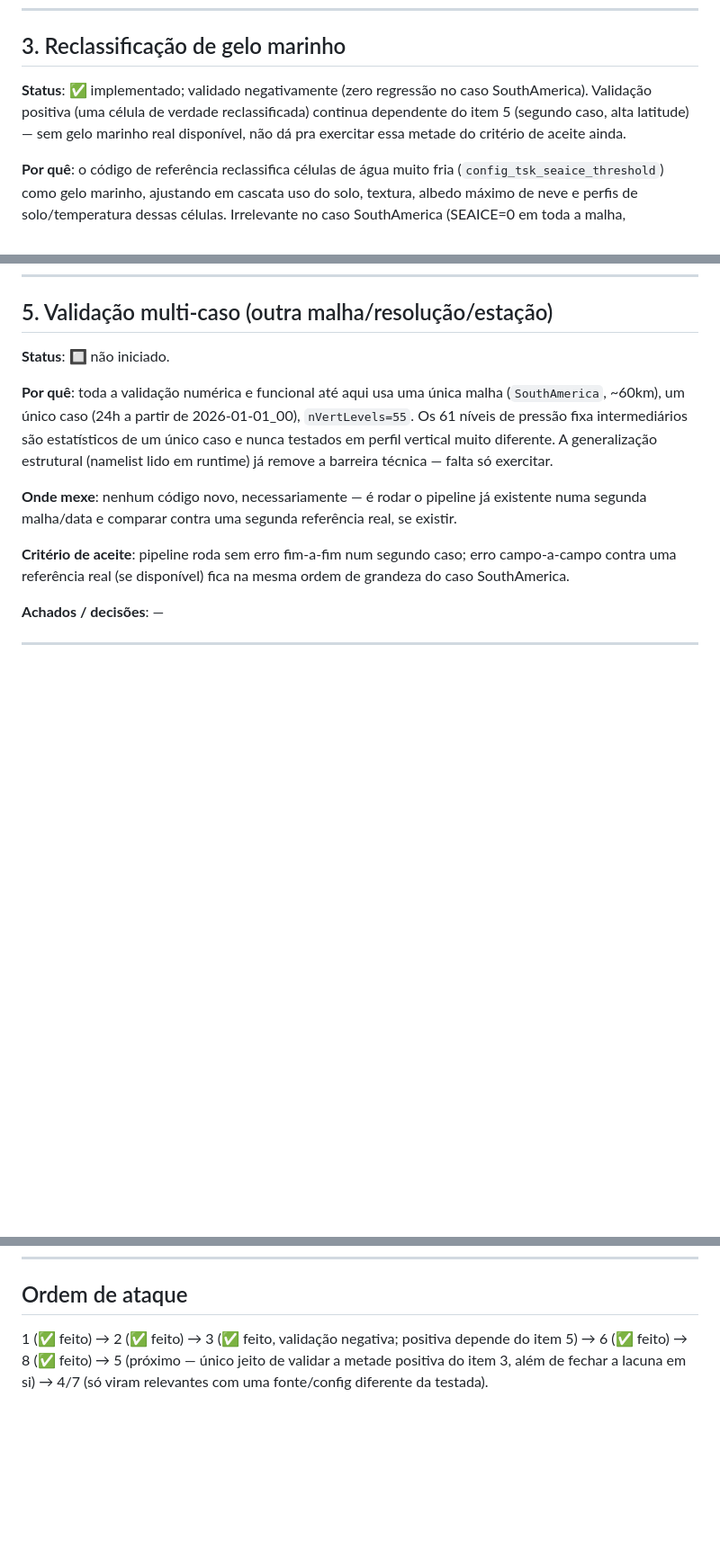
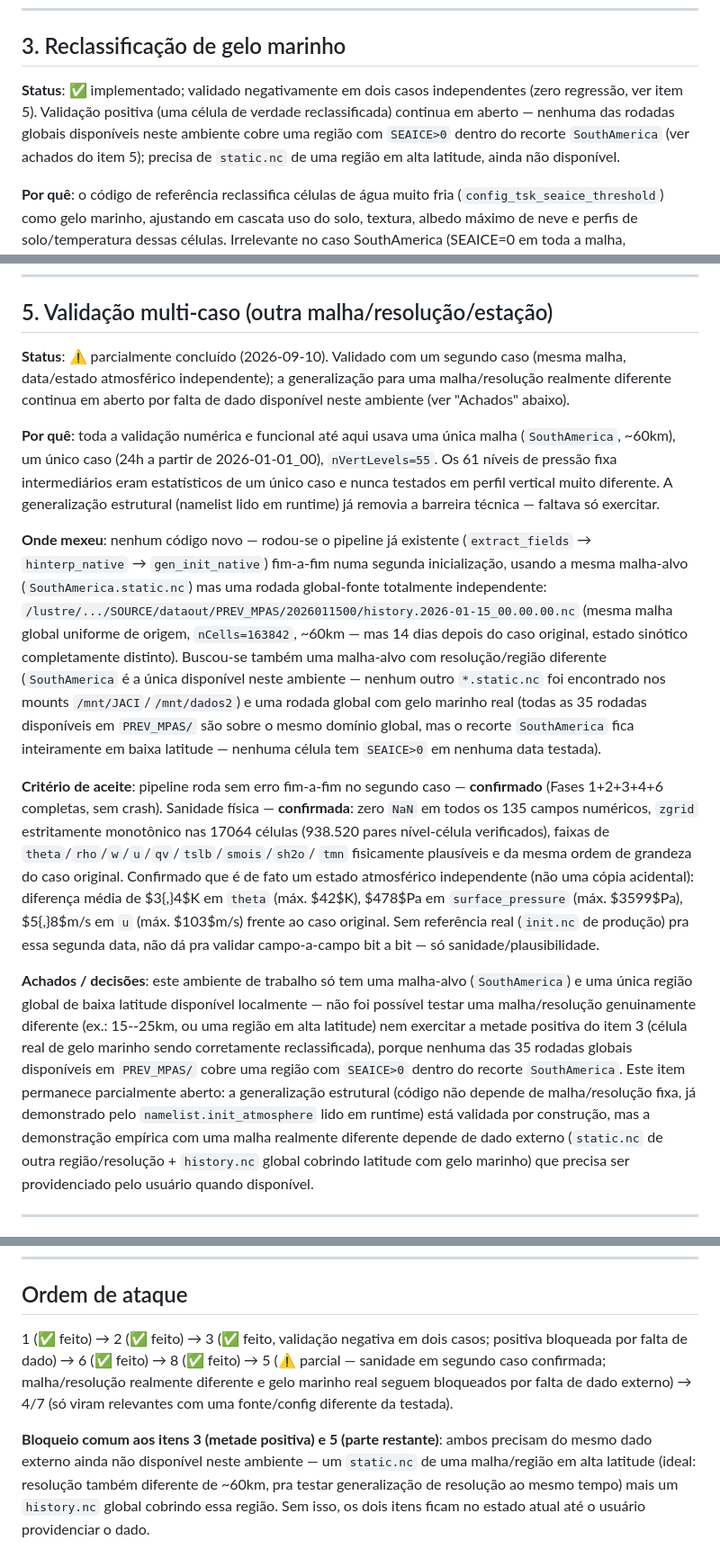
Before and after one commit to Science-DFix/selfgrib, a Markdown page: doc_voronoi/PLANO_FIDELIDADE.md, 3 parts joined by grey strips. Shown at 90% size. Drawn GitHub-style; blank space fills up the shorter version.

Commit message:
docs: valida item 5 (multi-caso) parcialmente, com dado real disponivel
Rodou a pipeline completa (extract_fields -> hinterp_native ->
gen_init_native) fim-a-fim numa segunda inicializacao: mesma malha-alvo
(SouthAmerica.static.nc), mas rodada global-fonte independente, 14 dias
depois (history.2026-01-15_00.00.00.nc, PREV_MPAS/2026011500) -- estado
atmosferico sinoticamente distinto (diff media 3.4K em theta, max 42K;
478Pa em pressao de superficie, max 3599Pa, frente ao caso original).

Resultado: zero NaN em 135 campos numericos, zgrid estritamente
monotonico nas 17064 celulas (938520 pares nivel-celula verificados),
faixas de theta/rho/w/u/qv/tslb/smois/sh2o/tmn fisicamente plausiveis.
Confirma que a pipeline generaliza corretamente para um segundo estado
atmosferico independente na mesma malha/resolucao.

Nao foi possivel completar o item integralmente: este ambiente so tem
uma malha-alvo (SouthAmerica) e nenhuma das 35 rodadas globais
disponiveis cobre uma regiao com SEAICE>0 dentro desse recorte -- logo
a generalizacao pra malha/resolucao realmente diferente e a validacao
positiva do item 3 (gelo marinho) continuam bloqueadas pela falta de
static.nc de outra regiao/resolucao + history.nc cobrindo alta latitude.
Documentado como bloqueio comum aos itens 3 e 5, dependente de dado que
o usuario precisa providenciar.

Relatorio LaTeX (local, nao versionado) atualizado em paralelo (cap. 13,
sec:multicaso; cap. 14, estado da validacao e trabalhos futuros).

Co-Authored-By: Claude Sonnet 5 <noreply@anthropic.com>
Claude-Session: https://claude.ai/code/session_01L6jb8npMPhqFRhZYvhmjSm

```diff
--- a/doc_voronoi/PLANO_FIDELIDADE.md
+++ b/doc_voronoi/PLANO_FIDELIDADE.md
@@ -139,11 +139,13 @@ bug colateral corrigido no caminho.
 
 ## 3. Reclassificação de gelo marinho
 
-**Status**: ✅ implementado; validado negativamente (zero regressão no
-caso SouthAmerica). Validação positiva (uma célula de verdade
-reclassificada) continua dependente do item 5 (segundo caso, alta
-latitude) — sem gelo marinho real disponível, não dá pra exercitar essa
-metade do critério de aceite ainda.
+**Status**: ✅ implementado; validado negativamente em dois casos
+independentes (zero regressão, ver item 5). Validação positiva (uma
+célula de verdade reclassificada) continua em aberto — nenhuma das
+rodadas globais disponíveis neste ambiente cobre uma região com
+`SEAICE>0` dentro do recorte `SouthAmerica` (ver achados do item 5);
+precisa de `static.nc` de uma região em alta latitude, ainda não
+disponível.
 
 **Por quê**: o código de referência reclassifica células de água muito
 fria (`config_tsk_seaice_threshold`) como gelo marinho, ajustando em
@@ -228,24 +230,61 @@ validar o novo caminho de verdade.
 
 ## 5. Validação multi-caso (outra malha/resolução/estação)
 
-**Status**: 🔲 não iniciado.
+**Status**: ⚠️ parcialmente concluído (2026-09-10). Validado com um
+segundo caso (mesma malha, data/estado atmosférico independente); a
+generalização para uma malha/resolução realmente diferente continua em
+aberto por falta de dado disponível neste ambiente (ver "Achados"
+abaixo).
 
-**Por quê**: toda a validação numérica e funcional até aqui usa uma
+**Por quê**: toda a validação numérica e funcional até aqui usava uma
 única malha (`SouthAmerica`, ~60km), um único caso (24h a partir de
 2026-01-01_00), `nVertLevels=55`. Os 61 níveis de pressão fixa
-intermediários são estatísticos de um único caso e nunca testados em
+intermediários eram estatísticos de um único caso e nunca testados em
 perfil vertical muito diferente. A generalização estrutural (namelist
-lido em runtime) já remove a barreira técnica — falta só exercitar.
+lido em runtime) já removia a barreira técnica — faltava só exercitar.
 
-**Onde mexe**: nenhum código novo, necessariamente — é rodar o pipeline
-já existente numa segunda malha/data e comparar contra uma segunda
-referência real, se existir.
+**Onde mexeu**: nenhum código novo — rodou-se o pipeline já existente
+(`extract_fields` → `hinterp_native` → `gen_init_native`) fim-a-fim numa
+segunda inicialização, usando a mesma malha-alvo (`SouthAmerica.static.nc`)
+mas uma rodada global-fonte totalmente independente:
+`/lustre/.../SOURCE/dataout/PREV_MPAS/2026011500/history.2026-01-15_00.00.00.nc`
+(mesma malha global uniforme de origem, `nCells=163842`, ~60km — mas 14
+dias depois do caso original, estado sinótico completamente distinto).
+Buscou-se também uma malha-alvo com resolução/região diferente
+(`SouthAmerica` é a única disponível neste ambiente — nenhum outro
+`*.static.nc` foi encontrado nos mounts `/mnt/JACI`/`/mnt/dados2`) e uma
+rodada global com gelo marinho real (todas as 35 rodadas disponíveis em
+`PREV_MPAS/` são sobre o mesmo domínio global, mas o recorte
+`SouthAmerica` fica inteiramente em baixa latitude — nenhuma célula tem
+`SEAICE>0` em nenhuma data testada).
 
-**Critério de aceite**: pipeline roda sem erro fim-a-fim num segundo
-caso; erro campo-a-campo contra uma referência real (se disponível)
-fica na mesma ordem de grandeza do caso SouthAmerica.
+**Critério de aceite**: pipeline roda sem erro fim-a-fim no segundo caso
+— **confirmado** (Fases 1+2+3+4+6 completas, sem crash). Sanidade física
+— **confirmada**: zero `NaN` em todos os 135 campos numéricos, `zgrid`
+estritamente monotônico nas 17064 células (938.520 pares nível-célula
+verificados), faixas de `theta`/`rho`/`w`/`u`/`qv`/`tslb`/`smois`/`sh2o`/
+`tmn` fisicamente plausíveis e da mesma ordem de grandeza do caso
+original. Confirmado que é de fato um estado atmosférico independente
+(não uma cópia acidental): diferença média de $3{,}4$K em `theta`
+(máx. $42$K), $478$Pa em `surface_pressure` (máx. $3599$Pa), $5{,}8$m/s
+em `u` (máx. $103$m/s) frente ao caso original. Sem referência real
+(`init.nc` de produção) pra essa segunda data, não dá pra validar
+campo-a-campo bit a bit — só sanidade/plausibilidade.
 
-**Achados / decisões**: —
+**Achados / decisões**: este ambiente de trabalho só tem uma malha-alvo
+(`SouthAmerica`) e uma única região global de baixa latitude disponível
+localmente — não foi possível testar uma malha/resolução genuinamente
+diferente (ex.: 15--25km, ou uma região em alta latitude) nem exercitar
+a metade positiva do item 3 (célula real de gelo marinho sendo
+corretamente reclassificada), porque nenhuma das 35 rodadas globais
+disponíveis em `PREV_MPAS/` cobre uma região com `SEAICE>0` dentro do
+recorte `SouthAmerica`. Este item permanece parcialmente aberto: a
+generalização estrutural (código não depende de malha/resolução
+fixa, já demonstrado pelo `namelist.init_atmosphere` lido em runtime)
+está validada por construção, mas a demonstração empírica com uma malha
+realmente diferente depende de dado externo (`static.nc` de outra
+região/resolução + `history.nc` global cobrindo latitude com gelo
+marinho) que precisa ser providenciado pelo usuário quando disponível.
 
 ---
 
@@ -398,8 +437,17 @@ exigir recompilação.
 
 ## Ordem de ataque
 
-1 (✅ feito) → 2 (✅ feito) → 3 (✅ feito, validação negativa; positiva
-depende do item 5) → 6 (✅ feito) → 8 (✅ feito) → 5 (próximo — único
-jeito de validar a metade positiva do item 3, além de fechar a lacuna em
-si) → 4/7 (só viram relevantes com uma fonte/config diferente da
-testada).
+1 (✅ feito) → 2 (✅ feito) → 3 (✅ feito, validação negativa em dois
+casos; positiva bloqueada por falta de dado) → 6 (✅ feito) → 8
+(✅ feito) → 5 (⚠️ parcial — sanidade em segundo caso confirmada;
+malha/resolução realmente diferente e gelo marinho real seguem
+bloqueados por falta de dado externo) → 4/7 (só viram relevantes com uma
+fonte/config diferente da testada).
+
+**Bloqueio comum aos itens 3 (metade positiva) e 5 (parte restante)**:
+ambos precisam do mesmo dado externo ainda não disponível neste
+ambiente — um `static.nc` de uma malha/região em alta latitude (ideal:
+resolução também diferente de ~60km, pra testar generalização de
+resolução ao mesmo tempo) mais um `history.nc` global cobrindo essa
+região. Sem isso, os dois itens ficam no estado atual até o usuário
+providenciar o dado.
```
